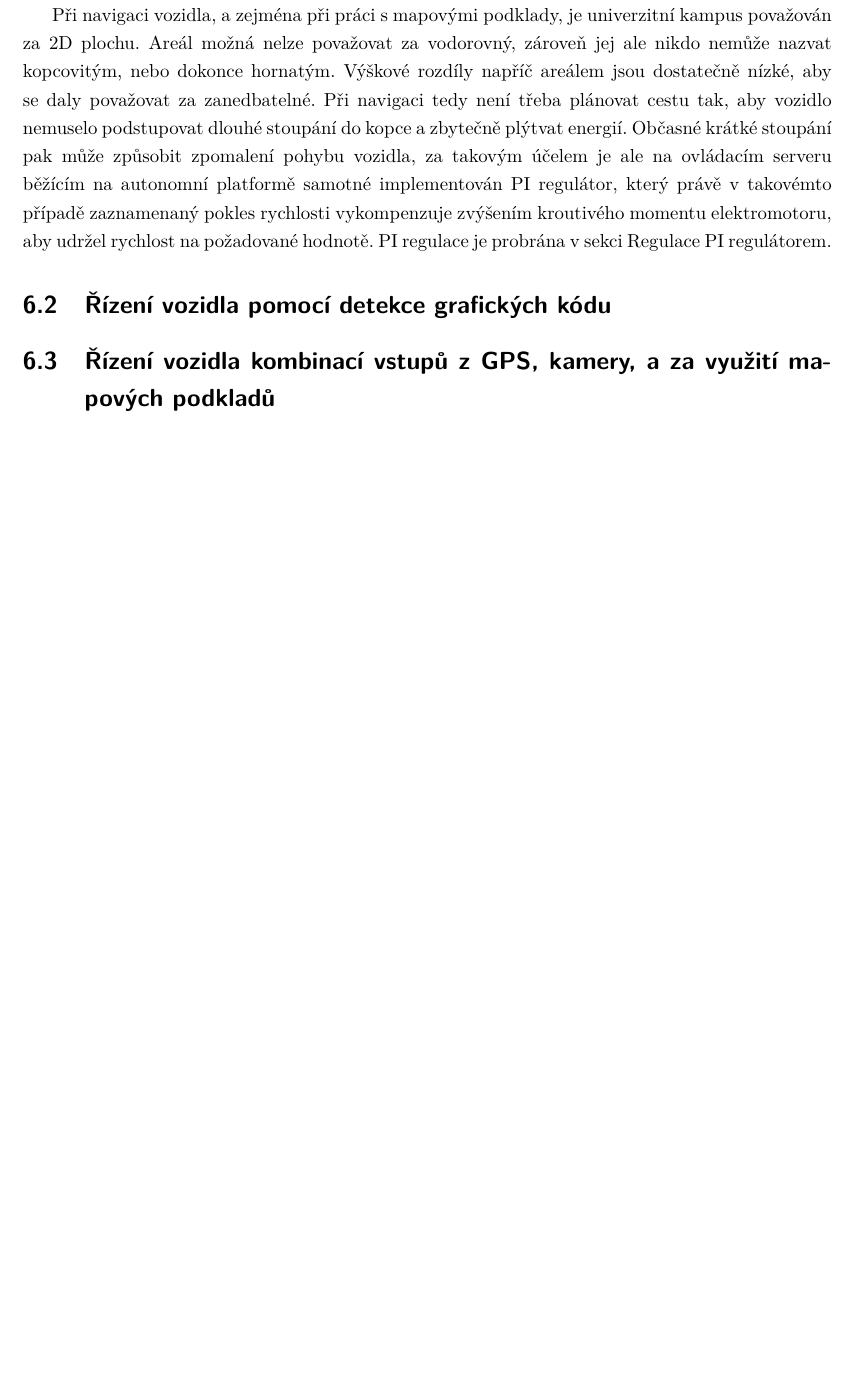
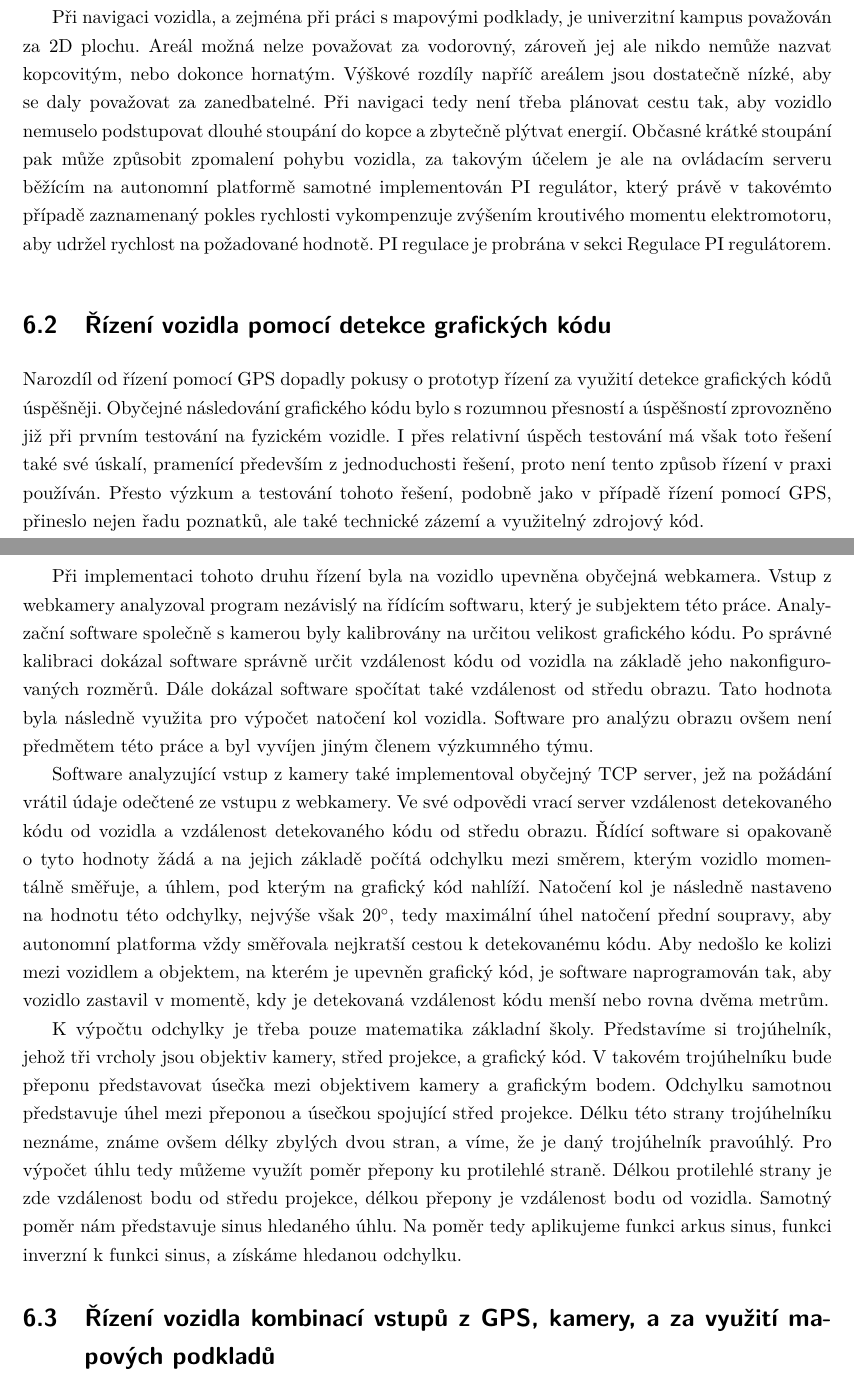
Before and after one commit to fpeterek/bs-thesis, a LaTeX thesis (main.tex): part of page 28 of 31 before the commit and two parts of pages 28 and 29 of 32 after it, the two joined at a grey line, cut so that both start at the same text, the shorter picture padded with empty space. Compiled offline with pdfLaTeX.

Commit message:
GPS Progress, QR detection progress

```diff
--- a/main.tex
+++ b/main.tex
@@ -628,6 +633,37 @@ na požadované hodnotě. PI regulace je probrána v sekci \nameref{pi-controlle
 
 \section{Řízení vozidla pomocí detekce grafických kódu}
 
+Narozdíl od řízení pomocí GPS dopadly pokusy o prototyp řízení za využití detekce grafických kódů úspěšněji. Obyčejné následování
+grafického kódu bylo s rozumnou přesností a úspěšností zprovozněno již při prvním testování na fyzickém vozidle. I přes relativní
+úspěch testování má však toto řešení také své úskalí, pramenící především z jednoduchosti řešení, proto není tento způsob řízení
+v praxi používán. Přesto výzkum a testování tohoto řešení, podobně jako v případě řízení pomocí GPS, přineslo nejen řadu poznatků,
+ale také technické zázemí a využitelný zdrojový kód.
+
+Při implementaci tohoto druhu řízení byla na vozidlo upevněna obyčejná webkamera. Vstup z webkamery analyzoval program nezávislý
+na řídícím softwaru, který je subjektem této práce. Analyzační software společně s kamerou byly kalibrovány na určitou velikost
+grafického kódu. Po správné kalibraci dokázal software správně určit vzdálenost kódu od vozidla na základě jeho nakonfigurovaných
+rozměrů. Dále dokázal software spočítat také vzdálenost od středu obrazu. Tato hodnota byla následně využita pro výpočet natočení
+kol vozidla. Software pro analýzu obrazu ovšem není předmětem této práce a byl vyvíjen jiným členem výzkumného týmu.
+
+Software analyzující vstup z kamery také implementoval obyčejný TCP server, jež na požádání vrátil údaje odečtené ze vstupu
+z webkamery. Ve své odpovědi vrací server vzdálenost detekovaného kódu od vozidla a vzdálenost detekovaného kódu od středu obrazu.
+Řídící software si opakovaně o tyto hodnoty žádá a na jejich základě počítá odchylku mezi směrem, kterým vozidlo momentálně
+směřuje, a úhlem, pod kterým na grafický kód nahlíží. Natočení kol je následně nastaveno na hodnotu této odchylky, nejvýše však
+$20^{\circ}$, tedy maximální úhel natočení přední soupravy, aby autonomní platforma vždy směřovala nejkratší cestou k detekovanému
+kódu. Aby nedošlo ke kolizi mezi vozidlem a objektem, na kterém je upevněn grafický kód, je software naprogramován tak, aby
+vozidlo zastavil v momentě, kdy je detekovaná vzdálenost kódu menší nebo rovna dvěma metrům.
+
+K výpočtu odchylky je třeba pouze matematika základní školy. Představíme si trojúhelník, jehož tři vrcholy jsou objektiv kamery,
+střed projekce, a grafický kód. V takovém trojúhelníku bude přeponu představovat úsečka mezi objektivem kamery a grafickým bodem.
+Odchylku samotnou představuje úhel mezi přeponou a úsečkou spojující střed projekce. Délku této strany trojúhelníku neznáme, známe
+ovšem délky zbylých dvou stran, a víme, že je daný trojúhelník pravoúhlý. Pro výpočet úhlu tedy můžeme využít poměr přepony ku
+protilehlé straně. Délkou protilehlé strany je zde vzdálenost bodu od středu projekce, délkou přepony je vzdálenost bodu
+od vozidla. Samotný poměr nám představuje sinus hledaného úhlu. Na poměr tedy aplikujeme funkci arkus sinus, funkci inverzní k
+funkci sinus, a získáme hledanou odchylku.
+
+%TODO: Řešení při testování fungovalo, ale je na chuja
+
+
 \section{Řízení vozidla kombinací vstupů z GPS, kamery, a za využití mapových podkladů}
 
 \chapter{Práce s mapovými podklady} \label{osm-chapter}
```
Also changed, not shown: main.tex (109 more changed lines).
